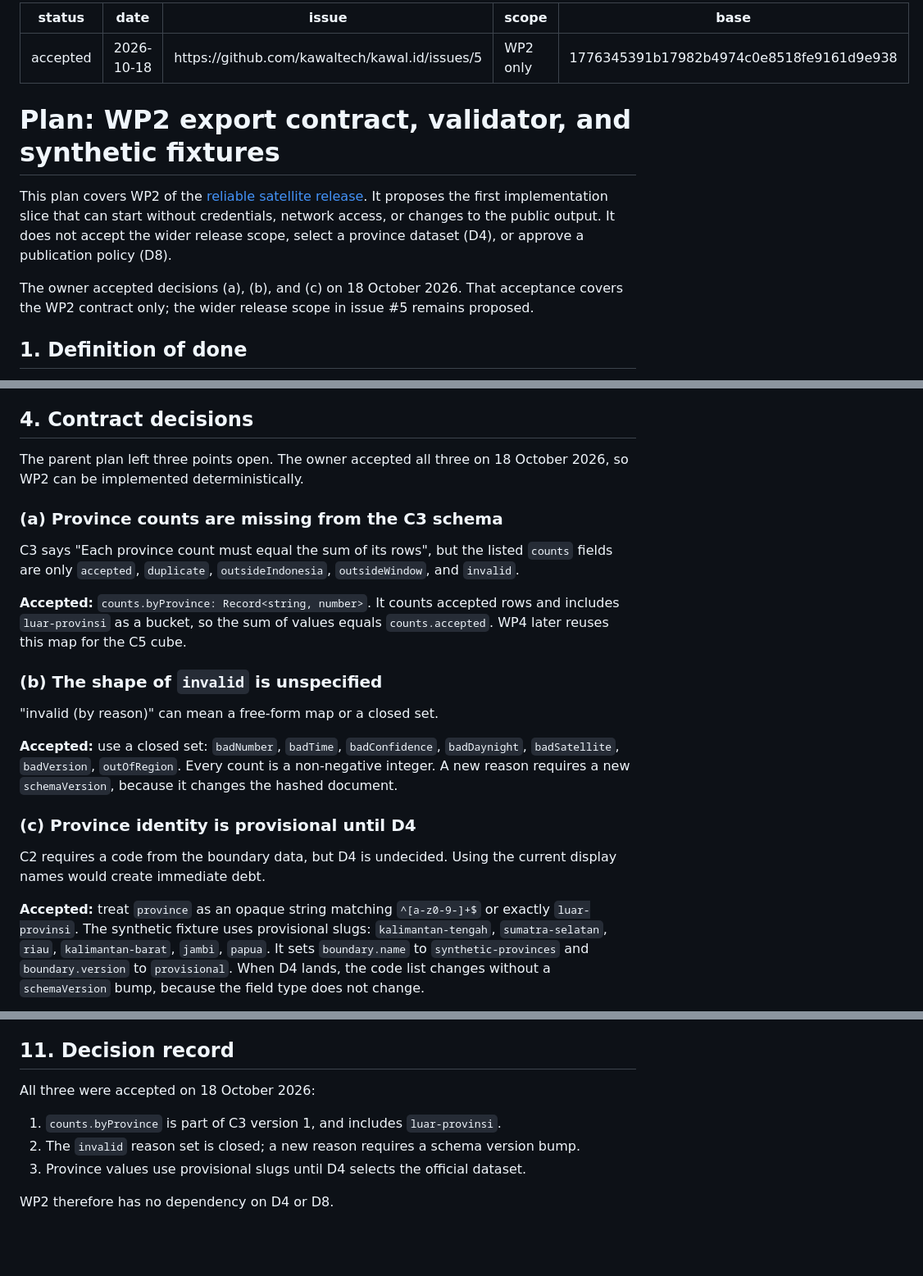
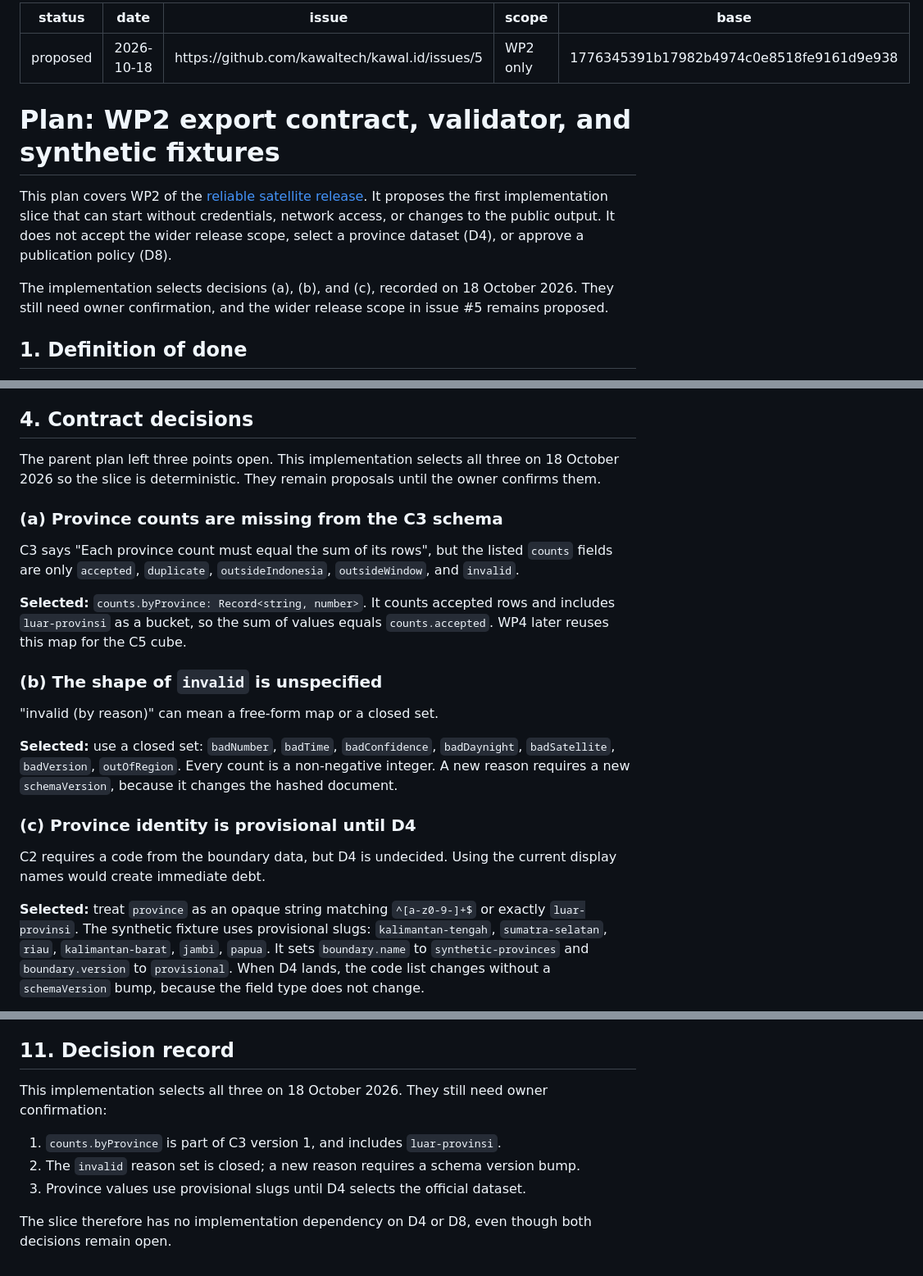
Before and after one commit to kawaltech/kawal.id, a Markdown page: docs/plans/wp2-export-contract.md, 3 parts joined by grey strips. Shown at 82% size. Drawn GitHub-style; blank space fills up the shorter version.

Commit message:
docs: mark WP2 decisions as pending owner confirmation

```diff
--- a/docs/plans/wp2-export-contract.md
+++ b/docs/plans/wp2-export-contract.md
@@ -1,5 +1,5 @@
 ---
-status: accepted
+status: proposed
 date: 2026-10-18
 issue: https://github.com/kawaltech/kawal.id/issues/5
 scope: WP2 only
@@ -15,9 +15,9 @@ network access, or changes to the public output. It does not accept the wider
 release scope, select a province dataset (D4), or approve a publication
 policy (D8).
 
-The owner accepted decisions (a), (b), and (c) on 18 October 2026. That
-acceptance covers the WP2 contract only; the wider release scope in issue #5
-remains proposed.
+The implementation selects decisions (a), (b), and (c), recorded on
+18 October 2026. They still need owner confirmation, and the wider release
+scope in issue #5 remains proposed.
 
 ## 1. Definition of done
 
@@ -71,8 +71,9 @@ Crypto is a contract version change, not part of WP2.
 
 ## 4. Contract decisions
 
-The parent plan left three points open. The owner accepted all three on
-18 October 2026, so WP2 can be implemented deterministically.
+The parent plan left three points open. This implementation selects all three
+on 18 October 2026 so the slice is deterministic. They remain proposals until
+the owner confirms them.
 
 ### (a) Province counts are missing from the C3 schema
 
@@ -80,7 +81,7 @@ C3 says "Each province count must equal the sum of its rows", but the listed
 `counts` fields are only `accepted`, `duplicate`, `outsideIndonesia`,
 `outsideWindow`, and `invalid`.
 
-**Accepted:** `counts.byProvince: Record<string, number>`. It counts accepted
+**Selected:** `counts.byProvince: Record<string, number>`. It counts accepted
 rows and includes `luar-provinsi` as a bucket, so the sum of values equals
 `counts.accepted`. WP4 later reuses this map for the C5 cube.
 
@@ -88,7 +89,7 @@ rows and includes `luar-provinsi` as a bucket, so the sum of values equals
 
 "invalid (by reason)" can mean a free-form map or a closed set.
 
-**Accepted:** use a closed set:
+**Selected:** use a closed set:
 `badNumber`, `badTime`, `badConfidence`, `badDaynight`, `badSatellite`,
 `badVersion`, `outOfRegion`. Every count is a non-negative integer. A new
 reason requires a new `schemaVersion`, because it changes the hashed document.
@@ -98,7 +99,7 @@ reason requires a new `schemaVersion`, because it changes the hashed document.
 C2 requires a code from the boundary data, but D4 is undecided. Using the
 current display names would create immediate debt.
 
-**Accepted:** treat `province` as an opaque string matching
+**Selected:** treat `province` as an opaque string matching
 `^[a-z0-9-]+$` or exactly `luar-provinsi`. The synthetic fixture uses
 provisional slugs: `kalimantan-tengah`, `sumatra-selatan`, `riau`,
 `kalimantan-barat`, `jambi`, `papua`. It sets `boundary.name` to
@@ -250,7 +251,8 @@ passes with 157 tests, and WP2 is complete.
 
 ## 11. Decision record
 
-All three were accepted on 18 October 2026:
+This implementation selects all three on 18 October 2026. They still need
+owner confirmation:
 
 1. `counts.byProvince` is part of C3 version 1, and includes
    `luar-provinsi`.
@@ -259,4 +261,5 @@ All three were accepted on 18 October 2026:
 3. Province values use provisional slugs until D4 selects the official
    dataset.
 
-WP2 therefore has no dependency on D4 or D8.
+The slice therefore has no implementation dependency on D4 or D8, even though
+both decisions remain open.
```
Also changed, not shown: other parts of docs/plans/wp2-export-contract.md (+2 -2 lines), docs/plans/wp2-slice-3-generator.md (+3 -2 lines).
